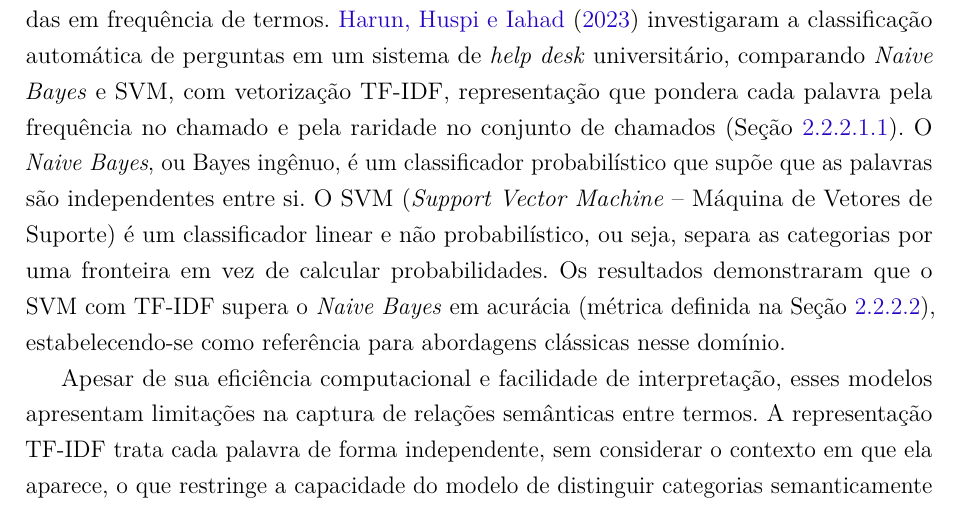
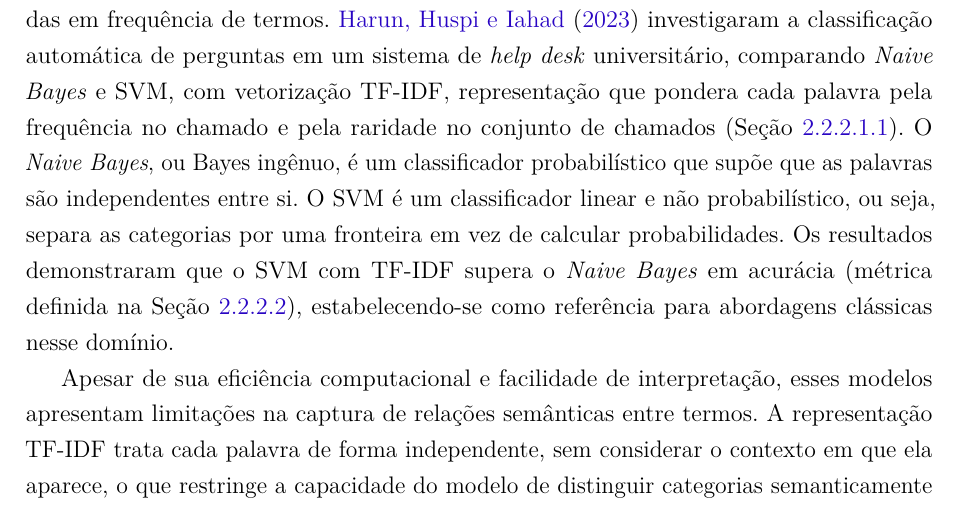
Before and after one commit to brunakin/TCC-2-Documento-Escrito, a LaTeX thesis (tcc2/tcc2_reestruturado_modelo_afonso.tex): part of page 26 of 104, cut so that both start at the same text. Compiled offline with pdfLaTeX.

Commit message:
Remove definição repetida da sigla SVM

```diff
--- a/tcc2/tcc2_reestruturado_modelo_afonso.tex
+++ b/tcc2/tcc2_reestruturado_modelo_afonso.tex
@@ -508,7 +508,7 @@ A automação da triagem de chamados por meio de aprendizado de máquina tem sid
 \subsubsubsection{Modelos clássicos: \textit{Naive Bayes} e SVM com TF-IDF}
 \label{subsubsec:helpdesk_classicos}
 
-As primeiras abordagens automatizadas para classificação de chamados utilizaram algoritmos clássicos de aprendizado de máquina combinados com representações baseadas em frequência de termos. \citeonline{harun2023} investigaram a classificação automática de perguntas em um sistema de \textit{help desk} universitário, comparando \textit{Naive Bayes} e SVM, com vetorização TF-IDF, representação que pondera cada palavra pela frequência no chamado e pela raridade no conjunto de chamados (Seção~\ref{subsubsec:pln_tfidf}). O \textit{Naive Bayes}, ou Bayes ingênuo, é um classificador probabilístico que supõe que as palavras são independentes entre si. O SVM (\textit{Support Vector Machine} -- Máquina de Vetores de Suporte) é um classificador linear e não probabilístico, ou seja, separa as categorias por uma fronteira em vez de calcular probabilidades. Os resultados demonstraram que o SVM com TF-IDF supera o \textit{Naive Bayes} em acurácia (métrica definida na Seção~\ref{subsec:metricas_classificacao}), estabelecendo-se como referência para abordagens clássicas nesse domínio.
+As primeiras abordagens automatizadas para classificação de chamados utilizaram algoritmos clássicos de aprendizado de máquina combinados com representações baseadas em frequência de termos. \citeonline{harun2023} investigaram a classificação automática de perguntas em um sistema de \textit{help desk} universitário, comparando \textit{Naive Bayes} e SVM, com vetorização TF-IDF, representação que pondera cada palavra pela frequência no chamado e pela raridade no conjunto de chamados (Seção~\ref{subsubsec:pln_tfidf}). O \textit{Naive Bayes}, ou Bayes ingênuo, é um classificador probabilístico que supõe que as palavras são independentes entre si. O SVM é um classificador linear e não probabilístico, ou seja, separa as categorias por uma fronteira em vez de calcular probabilidades. Os resultados demonstraram que o SVM com TF-IDF supera o \textit{Naive Bayes} em acurácia (métrica definida na Seção~\ref{subsec:metricas_classificacao}), estabelecendo-se como referência para abordagens clássicas nesse domínio.
 
 Apesar de sua eficiência computacional e facilidade de interpretação, esses modelos apresentam limitações na captura de relações semânticas entre termos. A representação TF-IDF trata cada palavra de forma independente, sem considerar o contexto em que ela aparece, o que restringe a capacidade do modelo de distinguir categorias semanticamente próximas.
 
```
Also changed, not shown: 1 other file.
